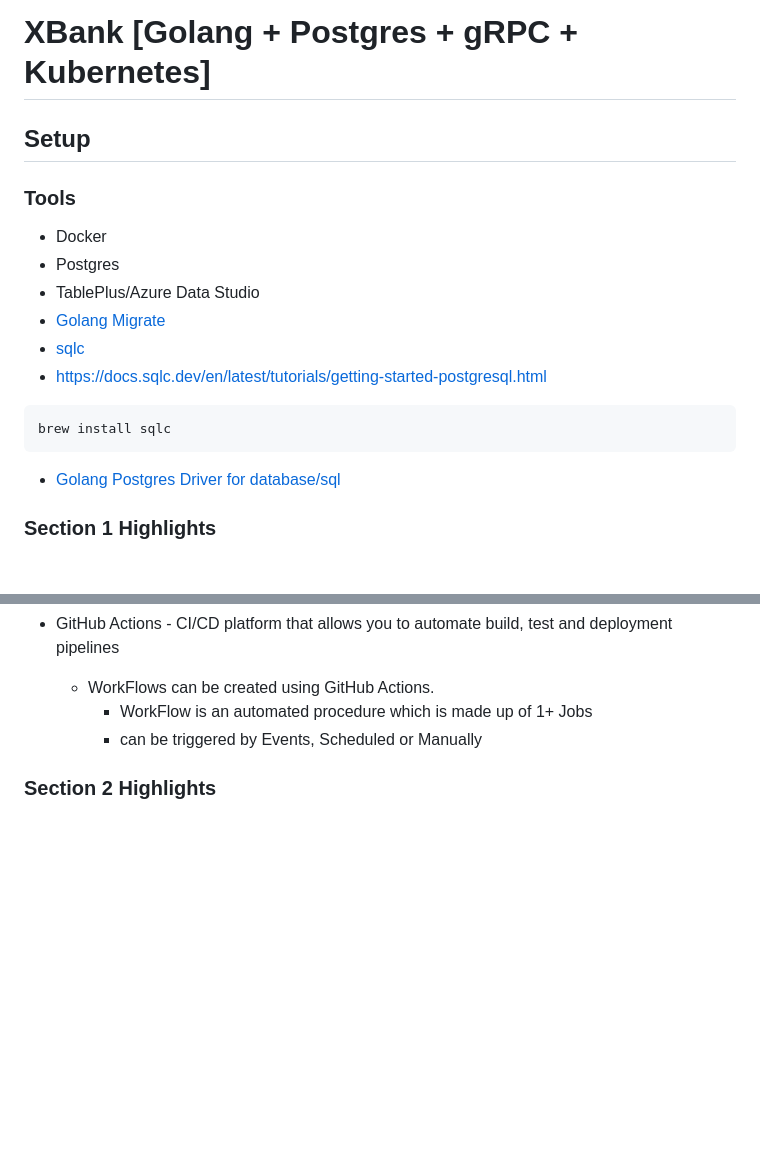
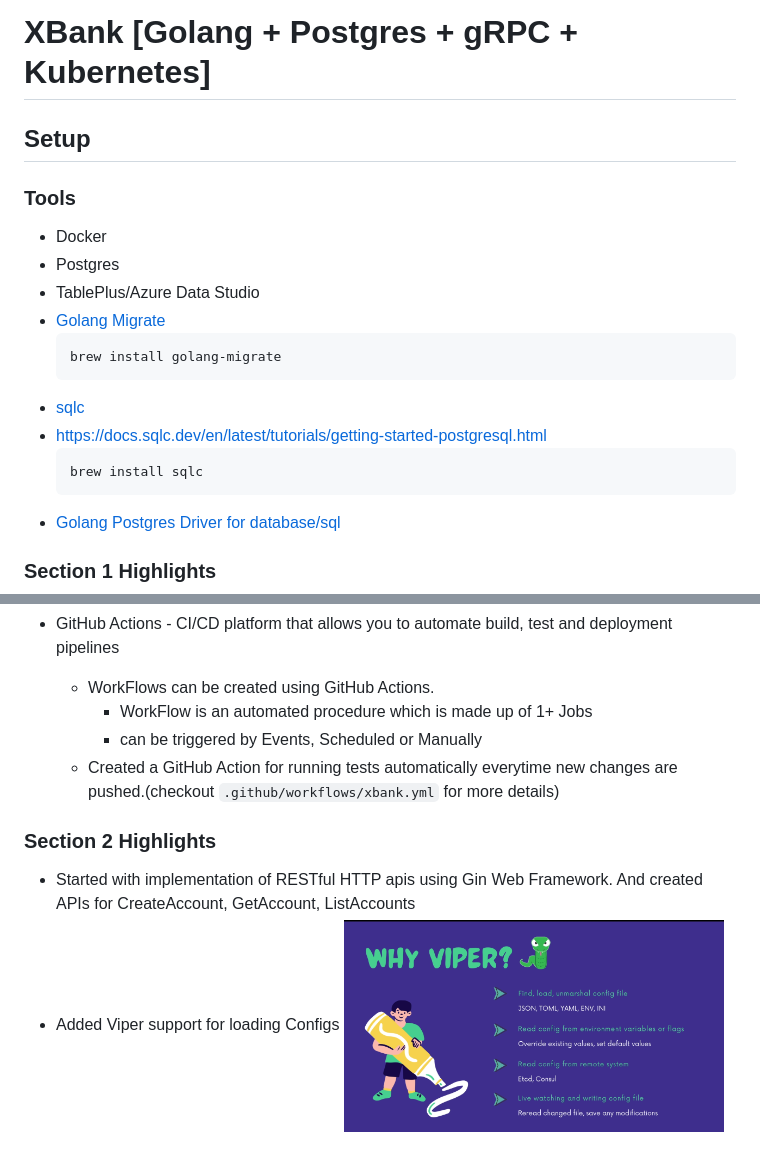
Before and after one commit to Sai7xp/go-projects, a Markdown page: 04XBank/README.md, 2 parts joined by grey strips. Rendered like a GitHub page; pictures changed too: 04XBank/assets/why_viper.png (added); blank space fills up the shorter version.

Commit message:
🔧 XBank - load configs with viper

````diff
--- a/04XBank/README.md
+++ b/04XBank/README.md
@@ -1,5 +1,4 @@
 # XBank [Golang + Postgres + gRPC + Kubernetes]
-
 
 ## Setup
 
@@ -9,11 +8,14 @@
  - Postgres
  - TablePlus/Azure Data Studio
  - [Golang Migrate](https://github.com/golang-migrate/migrate)
+   ```shell
+   brew install golang-migrate
+   ```
  - [sqlc](https://sqlc.dev/)
  - https://docs.sqlc.dev/en/latest/tutorials/getting-started-postgresql.html
-```shell
-brew install sqlc
-```
+   ```shell
+   brew install sqlc
+   ```
  - [Golang Postgres Driver for database/sql](https://github.com/lib/pq)
 
 
@@ -45,5 +47,9 @@ brew install sqlc
    - WorkFlows can be created using GitHub Actions.
      - WorkFlow is an automated procedure which is made up of 1+ Jobs
      - can be triggered by Events, Scheduled or Manually
+   - Created a GitHub Action for running tests automatically everytime new changes are pushed.(checkout `.github/workflows/xbank.yml` for more details)
 
 ### Section 2 Highlights
+  - Started with implementation of RESTful HTTP apis using Gin Web Framework. And created APIs for CreateAccount, GetAccount, ListAccounts
+  - Added Viper support for loading Configs
+    <img src="assets/why_viper.png" alt="image" width="380" height="auto">
````
Also changed, not shown: 4 other files.
